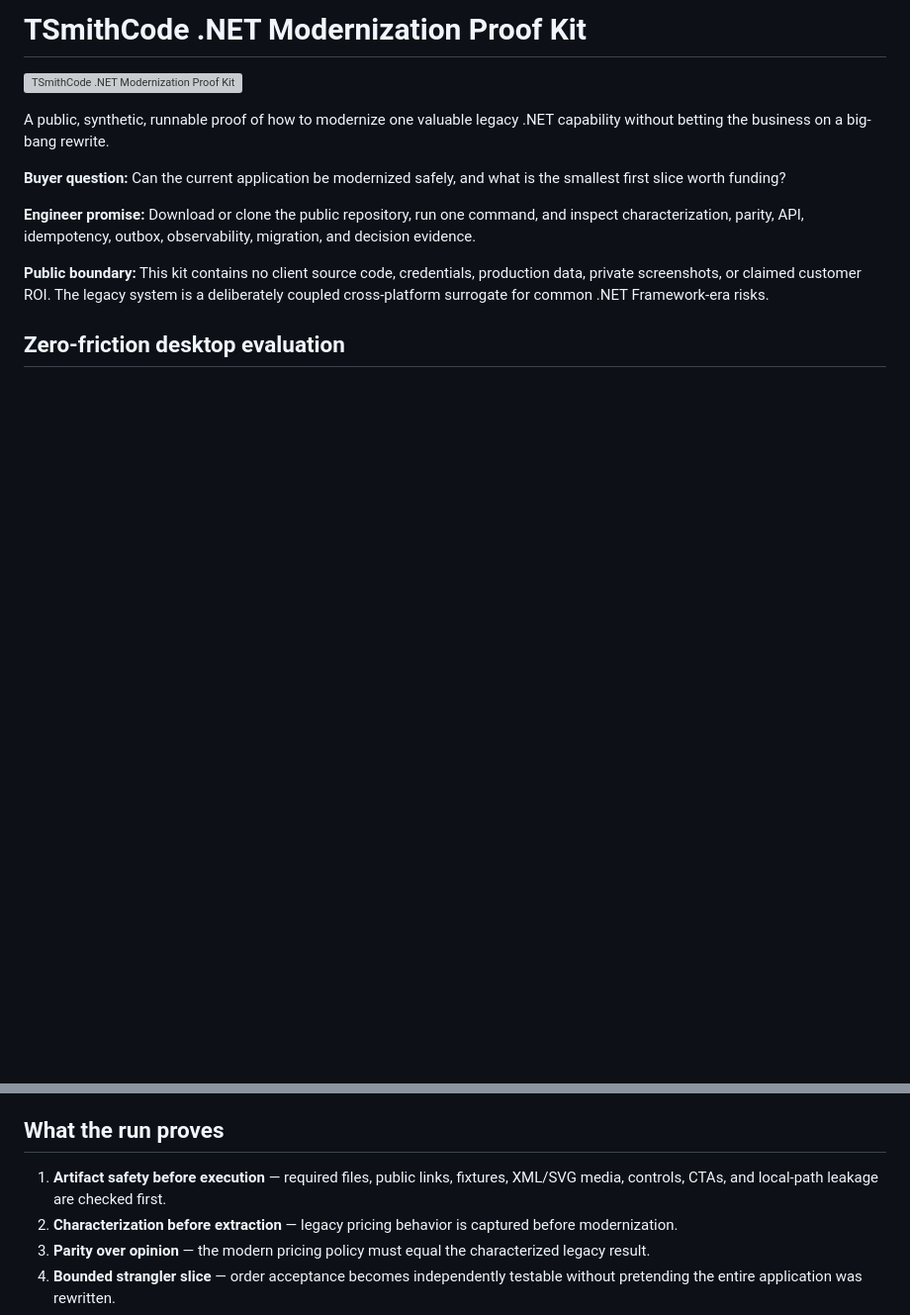
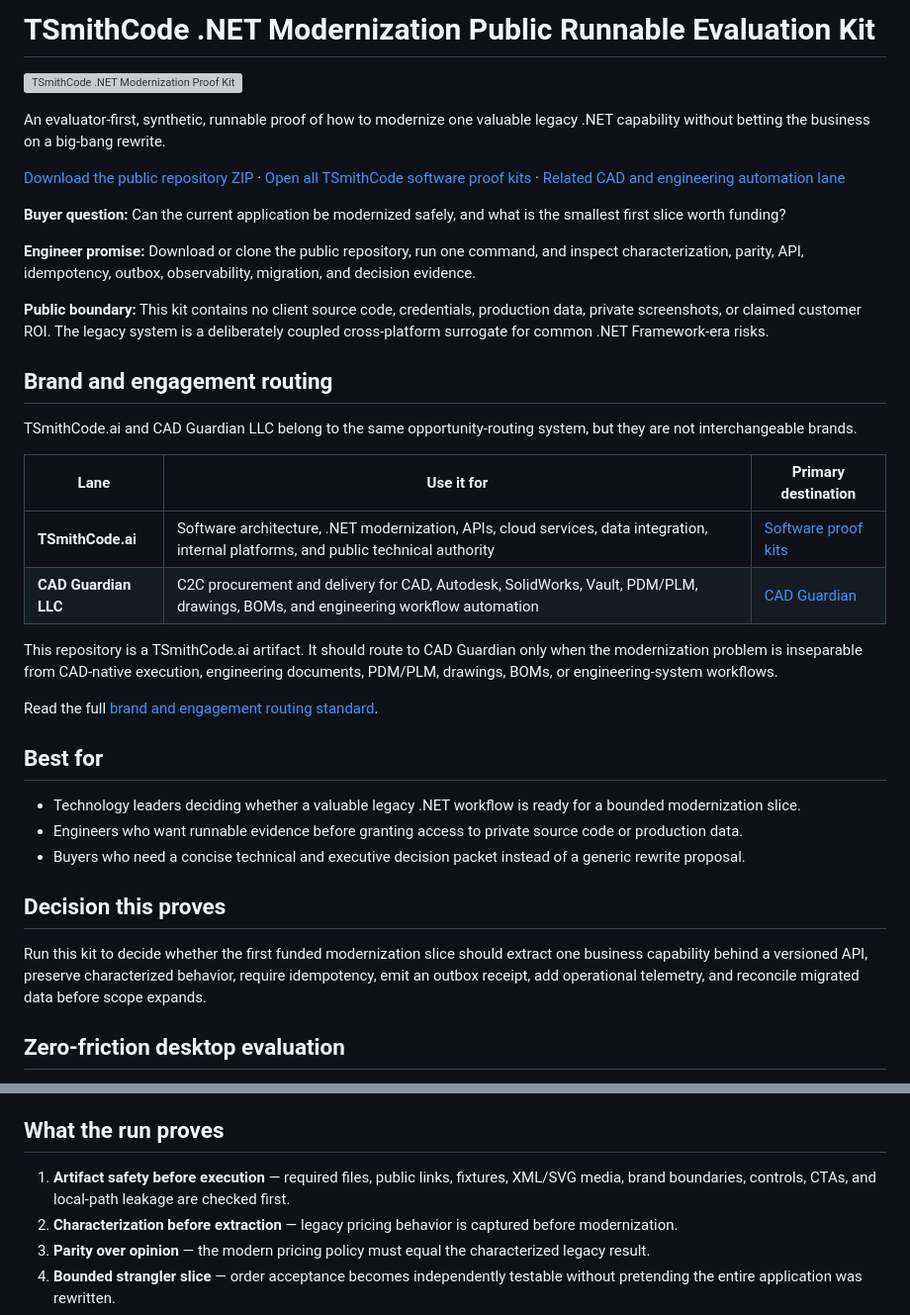
Before and after one commit to tsmithcode/tsmithcode, a Markdown page: proof-kits/dotnet-modernization/README.md, 2 parts joined by grey strips. Shown at 99% size. GitHub-like rendering; blank space fills up the shorter version; grey boxes are pictures that could not be loaded.

Commit message:
docs: align modernization proof with organization brand system

```diff
--- a/proof-kits/dotnet-modernization/README.md
+++ b/proof-kits/dotnet-modernization/README.md
@@ -1,14 +1,39 @@
-# TSmithCode .NET Modernization Proof Kit
+# TSmithCode .NET Modernization Public Runnable Evaluation Kit
 
 ![TSmithCode .NET Modernization Proof Kit](media/flagship-social-card.svg)
 
-A public, synthetic, runnable proof of how to modernize one valuable legacy .NET capability without betting the business on a big-bang rewrite.
+An evaluator-first, synthetic, runnable proof of how to modernize one valuable legacy .NET capability without betting the business on a big-bang rewrite.
+
+[Download the public repository ZIP](https://github.com/tsmithcode/tsmithcode/archive/refs/heads/main.zip) · [Open all TSmithCode software proof kits](https://tsmithcode.ai/software-proof-kits) · [Related CAD and engineering automation lane](https://www.cadguardian.com/)
 
 **Buyer question:** Can the current application be modernized safely, and what is the smallest first slice worth funding?
 
 **Engineer promise:** Download or clone the public repository, run one command, and inspect characterization, parity, API, idempotency, outbox, observability, migration, and decision evidence.
 
 **Public boundary:** This kit contains no client source code, credentials, production data, private screenshots, or claimed customer ROI. The legacy system is a deliberately coupled cross-platform surrogate for common .NET Framework-era risks.
+
+## Brand and engagement routing
+
+TSmithCode.ai and CAD Guardian LLC belong to the same opportunity-routing system, but they are not interchangeable brands.
+
+| Lane | Use it for | Primary destination |
+|---|---|---|
+| **TSmithCode.ai** | Software architecture, .NET modernization, APIs, cloud services, data integration, internal platforms, and public technical authority | [Software proof kits](https://tsmithcode.ai/software-proof-kits) |
+| **CAD Guardian LLC** | C2C procurement and delivery for CAD, Autodesk, SolidWorks, Vault, PDM/PLM, drawings, BOMs, and engineering workflow automation | [CAD Guardian](https://www.cadguardian.com/) |
+
+This repository is a TSmithCode.ai artifact. It should route to CAD Guardian only when the modernization problem is inseparable from CAD-native execution, engineering documents, PDM/PLM, drawings, BOMs, or engineering-system workflows.
+
+Read the full [brand and engagement routing standard](docs/brand-and-engagement-routing.md).
+
+## Best for
+
+- Technology leaders deciding whether a valuable legacy .NET workflow is ready for a bounded modernization slice.
+- Engineers who want runnable evidence before granting access to private source code or production data.
+- Buyers who need a concise technical and executive decision packet instead of a generic rewrite proposal.
+
+## Decision this proves
+
+Run this kit to decide whether the first funded modernization slice should extract one business capability behind a versioned API, preserve characterized behavior, require idempotency, emit an outbox receipt, add operational telemetry, and reconcile migrated data before scope expands.
 
 ## Zero-friction desktop evaluation
 
@@ -35,7 +60,7 @@ Requirements: .NET 8 SDK and Python 3. The kit uses no external NuGet or Python
 
 ## What the run proves
 
-1. **Artifact safety before execution** — required files, public links, fixtures, XML/SVG media, controls, CTAs, and local-path leakage are checked first.
+1. **Artifact safety before execution** — required files, public links, fixtures, XML/SVG media, brand boundaries, controls, CTAs, and local-path leakage are checked first.
 2. **Characterization before extraction** — legacy pricing behavior is captured before modernization.
 3. **Parity over opinion** — the modern pricing policy must equal the characterized legacy result.
 4. **Bounded strangler slice** — order acceptance becomes independently testable without pretending the entire application was rewritten.
```
Also changed, not shown: other parts of proof-kits/dotnet-modernization/README.md (+15 -3 lines).
